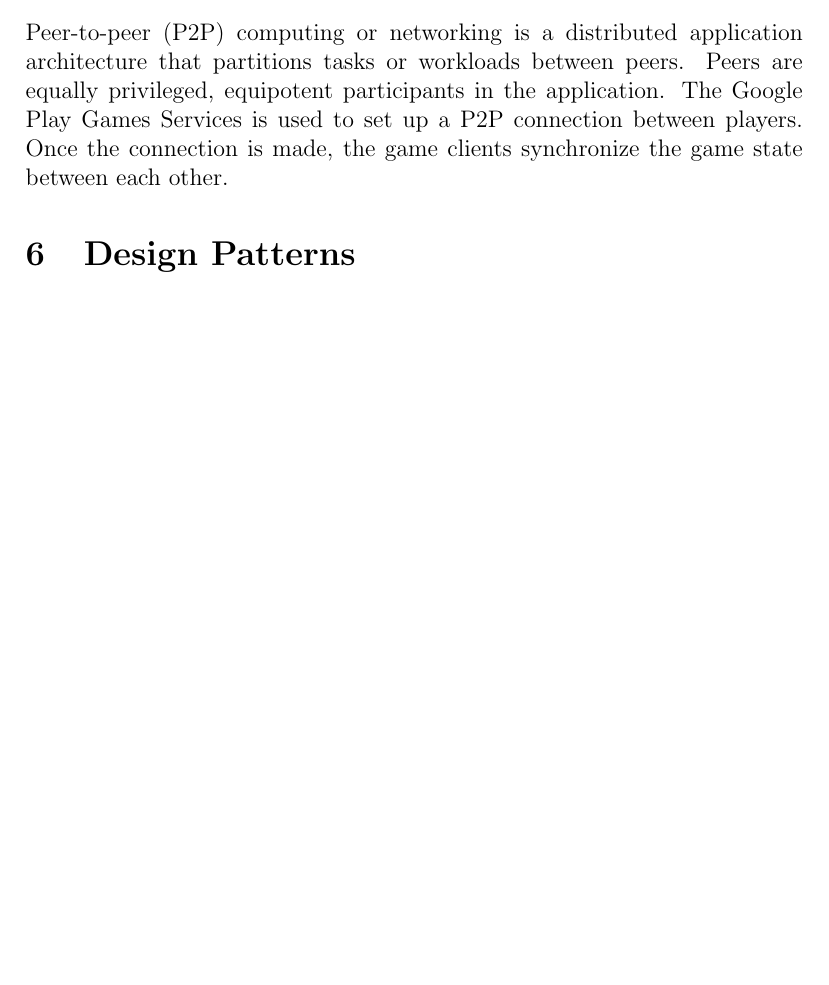
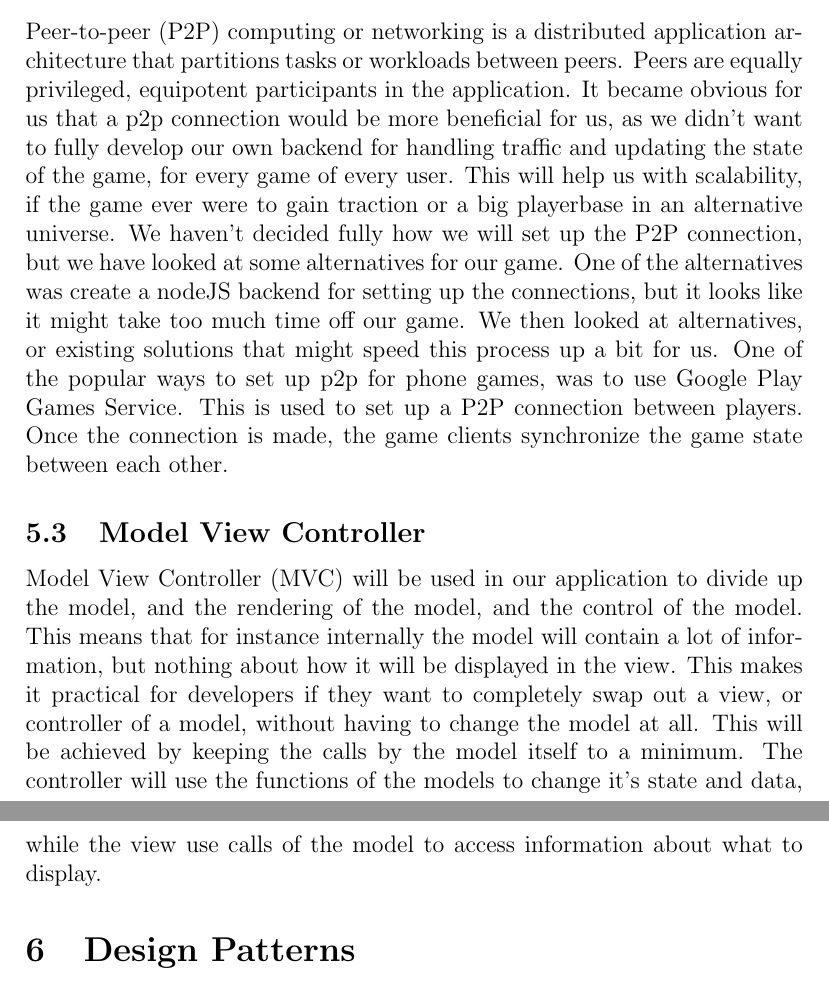
Before and after one commit to Aborysa/bombhunt, a LaTeX document (report/architecture.tex, which reads report/tex/architectural_patterns.tex): part of page 3 of 3 before the commit and two parts of pages 3 and 4 of 4 after it, the two joined at a grey line, cut so that both start at the same text, the shorter picture padded with empty space. Compiled offline with pdfLaTeX.

Commit message:
architectual patterns

```diff
--- a/report/tex/architectural_patterns.tex
+++ b/report/tex/architectural_patterns.tex
@@ -6,4 +8,10 @@
 
-	\subsection{Peer-to-Peer}
-	Peer-to-peer (P2P) computing or networking is a distributed application architecture that partitions tasks or workloads between peers. Peers are equally privileged, equipotent participants in the application.
-	The Google Play Games Services is used to set up a P2P connection between players. Once the connection is made, the game clients synchronize the game state between each other.
+\subsection{Peer to Peer}
+Peer-to-peer (P2P) computing or networking is a distributed application architecture that partitions tasks or workloads between peers. Peers are equally privileged, equipotent participants in the application.
+It became obvious for us that a p2p connection would be more beneficial for us, as we didn't want to fully develop our own backend for handling traffic and updating the state of the game, for every game of every user. This will help us with scalability, if the game ever were to gain traction or a big playerbase in an alternative universe.
+We haven't decided fully how we will set up the P2P connection, but we have looked at some alternatives for our game.
+One of the alternatives was create a nodeJS backend for setting up the connections, but it looks like it might take too much time off our game. We then looked at alternatives, or existing solutions that might speed this process up a bit for us.
+One of the popular ways to set up p2p for phone games, was to use Google Play Games Service. This is used to set up a P2P connection between players. Once the connection is made, the game clients synchronize the game state between each other.
+
+\subsection{Model View Controller}
+Model View Controller (MVC) will be used in our application to divide up the model, and the rendering of the model, and the control of the model. This means that for instance internally the model will contain a lot of information, but nothing about how it will be displayed in the view. This makes it practical for developers if they want to completely swap out a view, or controller of a model, without having to change the model at all. This will be achieved by keeping the calls by the model itself to a minimum. The controller will use the functions of the models to change it's state and data, while the view use calls of the model to access information about what to display.
```
Also changed, not shown: report/tex/architectural_patterns.tex (8 more changed lines).
